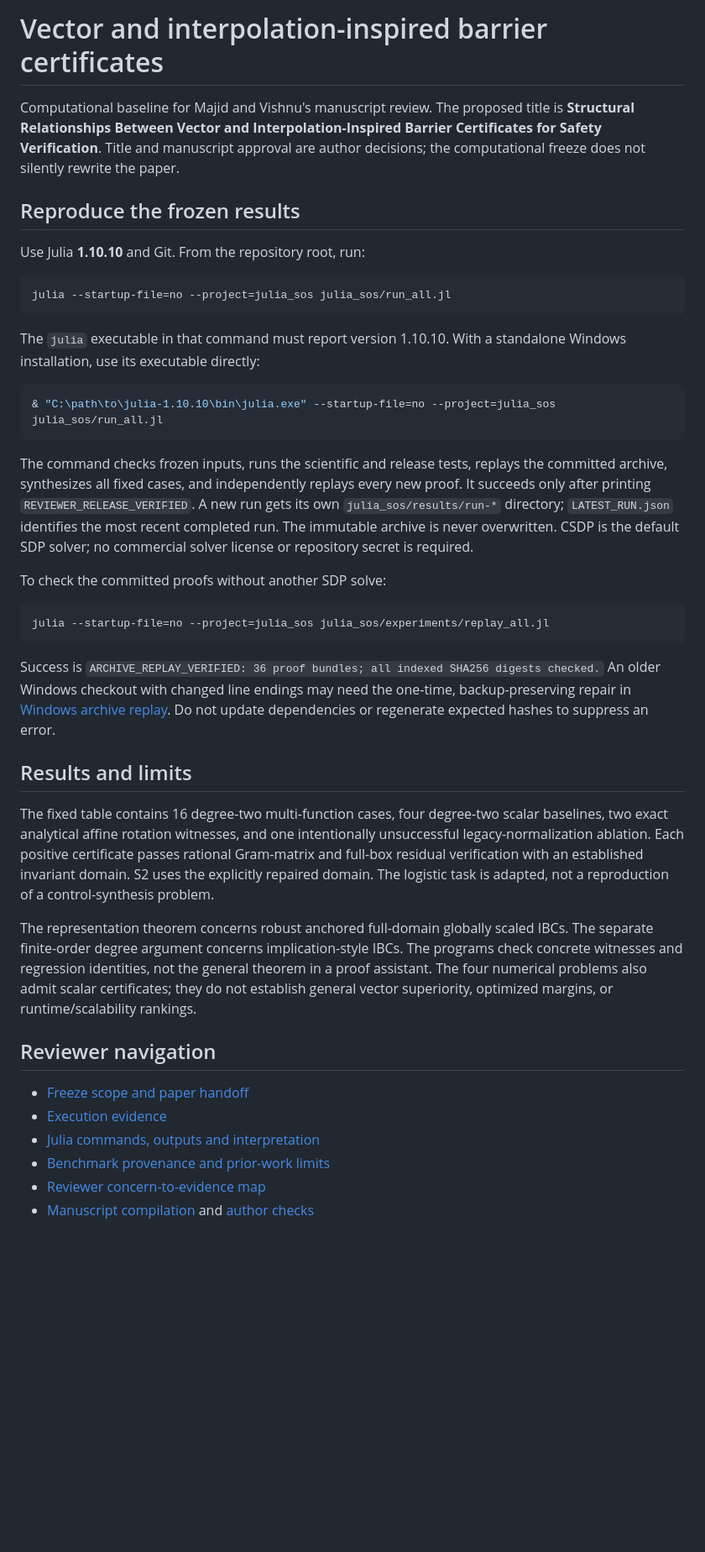
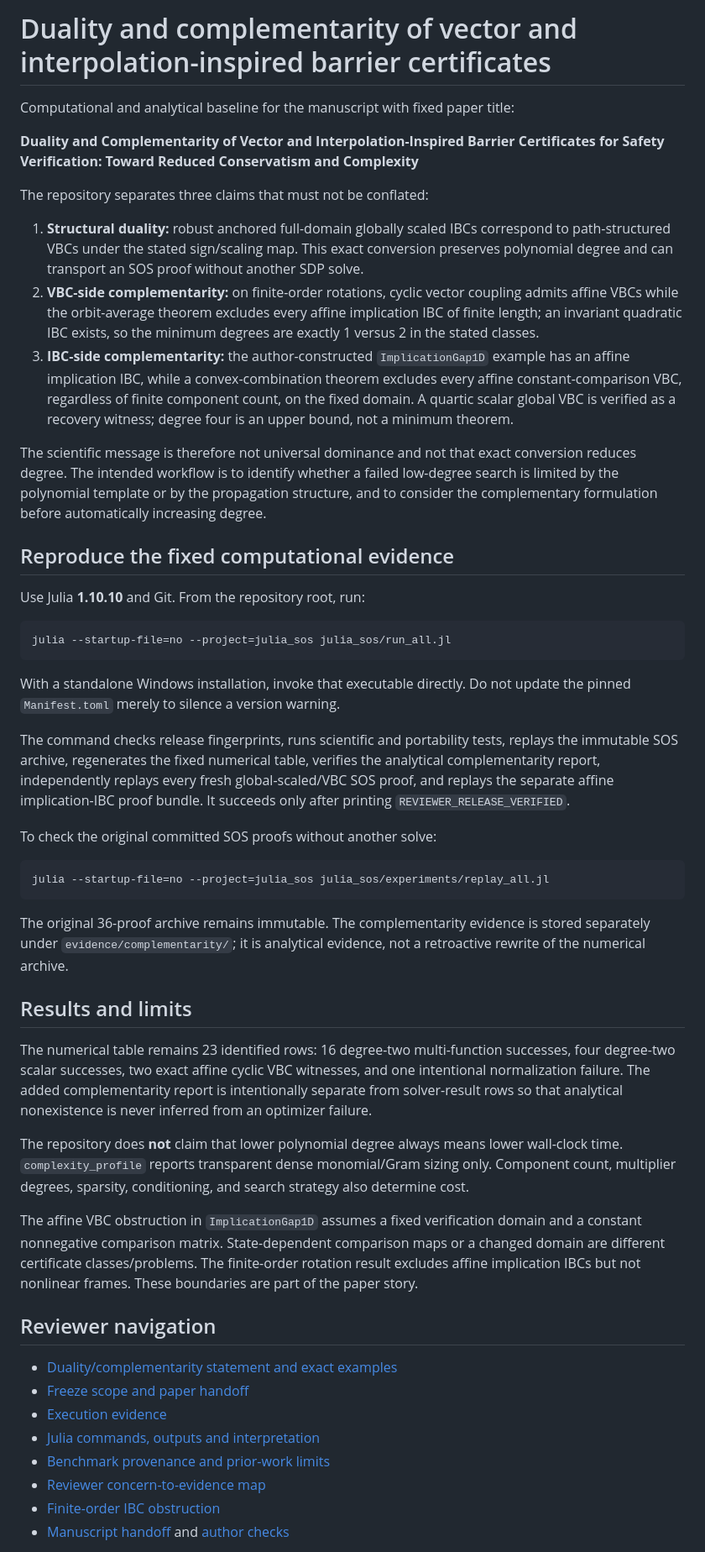
Before and after one commit to rezairaji60/dt-vbc-ibc, a Markdown page: README.md, the part around one of its changes. Shown at 84% size. Rendered like a GitHub page; blank space fills up the shorter version.

Commit message:
Align repository overview with duality and complementarity

````diff
--- a/README.md
+++ b/README.md
@@ -1,8 +1,18 @@
-# Vector and interpolation-inspired barrier certificates
+# Duality and complementarity of vector and interpolation-inspired barrier certificates
 
-Computational baseline for Majid and Vishnu's manuscript review. The proposed title is **Structural Relationships Between Vector and Interpolation-Inspired Barrier Certificates for Safety Verification**. Title and manuscript approval are author decisions; the computational freeze does not silently rewrite the paper.
+Computational and analytical baseline for the manuscript with fixed paper title:
 
-## Reproduce the frozen results
+**Duality and Complementarity of Vector and Interpolation-Inspired Barrier Certificates for Safety Verification: Toward Reduced Conservatism and Complexity**
+
+The repository separates three claims that must not be conflated:
+
+1. **Structural duality:** robust anchored full-domain globally scaled IBCs correspond to path-structured VBCs under the stated sign/scaling map. This exact conversion preserves polynomial degree and can transport an SOS proof without another SDP solve.
+2. **VBC-side complementarity:** on finite-order rotations, cyclic vector coupling admits affine VBCs while the orbit-average theorem excludes every affine implication IBC of finite length; an invariant quadratic IBC exists, so the minimum degrees are exactly 1 versus 2 in the stated classes.
+3. **IBC-side complementarity:** the author-constructed `ImplicationGap1D` example has an affine implication IBC, while a convex-combination theorem excludes every affine constant-comparison VBC, regardless of finite component count, on the fixed domain. A quartic scalar global VBC is verified as a recovery witness; degree four is an upper bound, not a minimum theorem.
+
+The scientific message is therefore not universal dominance and not that exact conversion reduces degree. The intended workflow is to identify whether a failed low-degree search is limited by the polynomial template or by the propagation structure, and to consider the complementary formulation before automatically increasing degree.
+
+## Reproduce the fixed computational evidence
 
 Use Julia **1.10.10** and Git. From the repository root, run:
 
@@ -10,34 +20,34 @@ Use Julia **1.10.10** and Git. From the repository root, run:
 julia --startup-file=no --project=julia_sos julia_sos/run_all.jl
 ```
 
-The `julia` executable in that command must report version 1.10.10. With a standalone Windows installation, use its executable directly:
+With a standalone Windows installation, invoke that executable directly. Do not update the pinned `Manifest.toml` merely to silence a version warning.
 
-```powershell
-& "C:\path\to\julia-1.10.10\bin\julia.exe" --startup-file=no --project=julia_sos julia_sos/run_all.jl
-```
+The command checks release fingerprints, runs scientific and portability tests, replays the immutable SOS archive, regenerates the fixed numerical table, verifies the analytical complementarity report, independently replays every fresh global-scaled/VBC SOS proof, and replays the separate affine implication-IBC proof bundle. It succeeds only after printing `REVIEWER_RELEASE_VERIFIED`.
 
-The command checks frozen inputs, runs the scientific and release tests, replays the committed archive, synthesizes all fixed cases, and independently replays every new proof. It succeeds only after printing `REVIEWER_RELEASE_VERIFIED`. A new run gets its own `julia_sos/results/run-*` directory; `LATEST_RUN.json` identifies the most recent completed run. The immutable archive is never overwritten. CSDP is the default SDP solver; no commercial solver license or repository secret is required.
-
-To check the committed proofs without another SDP solve:
+To check the original committed SOS proofs without another solve:
 
 ```sh
 julia --startup-file=no --project=julia_sos julia_sos/experiments/replay_all.jl
 ```
 
-Success is `ARCHIVE_REPLAY_VERIFIED: 36 proof bundles; all indexed SHA256 digests checked.` An older Windows checkout with changed line endings may need the one-time, backup-preserving repair in [Windows archive replay](docs/WINDOWS_ARCHIVE_REPLAY.md). Do not update dependencies or regenerate expected hashes to suppress an error.
+The original 36-proof archive remains immutable. The complementarity evidence is stored separately under `evidence/complementarity/`; it is analytical evidence, not a retroactive rewrite of the numerical archive.
 
 ## Results and limits
 
-The fixed table contains 16 degree-two multi-function cases, four degree-two scalar baselines, two exact analytical affine rotation witnesses, and one intentionally unsuccessful legacy-normalization ablation. Each positive certificate passes rational Gram-matrix and full-box residual verification with an established invariant domain. S2 uses the explicitly repaired domain. The logistic task is adapted, not a reproduction of a control-synthesis problem.
+The numerical table remains 23 identified rows: 16 degree-two multi-function successes, four degree-two scalar successes, two exact affine cyclic VBC witnesses, and one intentional normalization failure. The added complementarity report is intentionally separate from solver-result rows so that analytical nonexistence is never inferred from an optimizer failure.
 
-The representation theorem concerns robust anchored full-domain globally scaled IBCs. The separate finite-order degree argument concerns implication-style IBCs. The programs check concrete witnesses and regression identities, not the general theorem in a proof assistant. The four numerical problems also admit scalar certificates; they do not establish general vector superiority, optimized margins, or runtime/scalability rankings.
+The repository does **not** claim that lower polynomial degree always means lower wall-clock time. `complexity_profile` reports transparent dense monomial/Gram sizing only. Component count, multiplier degrees, sparsity, conditioning, and search strategy also determine cost.
+
+The affine VBC obstruction in `ImplicationGap1D` assumes a fixed verification domain and a constant nonnegative comparison matrix. State-dependent comparison maps or a changed domain are different certificate classes/problems. The finite-order rotation result excludes affine implication IBCs but not nonlinear frames. These boundaries are part of the paper story.
 
 ## Reviewer navigation
 
+- [Duality/complementarity statement and exact examples](docs/COMPLEMENTARITY.md)
 - [Freeze scope and paper handoff](docs/REPOSITORY_FREEZE.md)
 - [Execution evidence](docs/EXECUTION_EVIDENCE.md)
 - [Julia commands, outputs and interpretation](julia_sos/README.md)
 - [Benchmark provenance and prior-work limits](docs/BENCHMARK_PROVENANCE.md)
 - [Reviewer concern-to-evidence map](docs/REVIEWER_RESOLUTION.md)
-- [Manuscript compilation](paper/README.md) and [author checks](paper/AUTHOR_CHECKLIST.md)
+- [Finite-order IBC obstruction](docs/IMPLICATION_OBSTRUCTION.md)
+- [Manuscript handoff](paper/README.md) and [author checks](paper/AUTHOR_CHECKLIST.md)
 
````
Also changed, not shown: other parts of README.md (+5 -5 lines).
